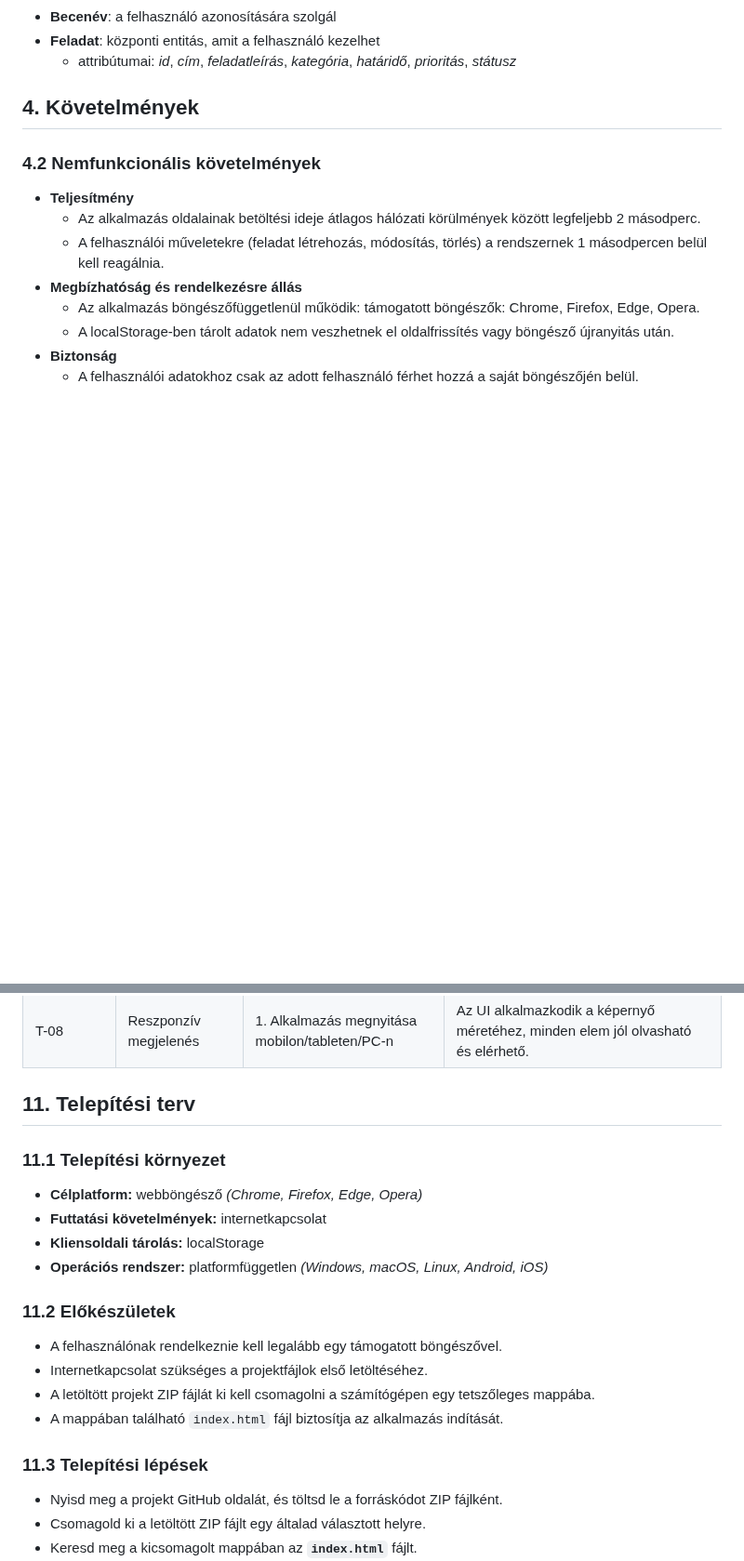
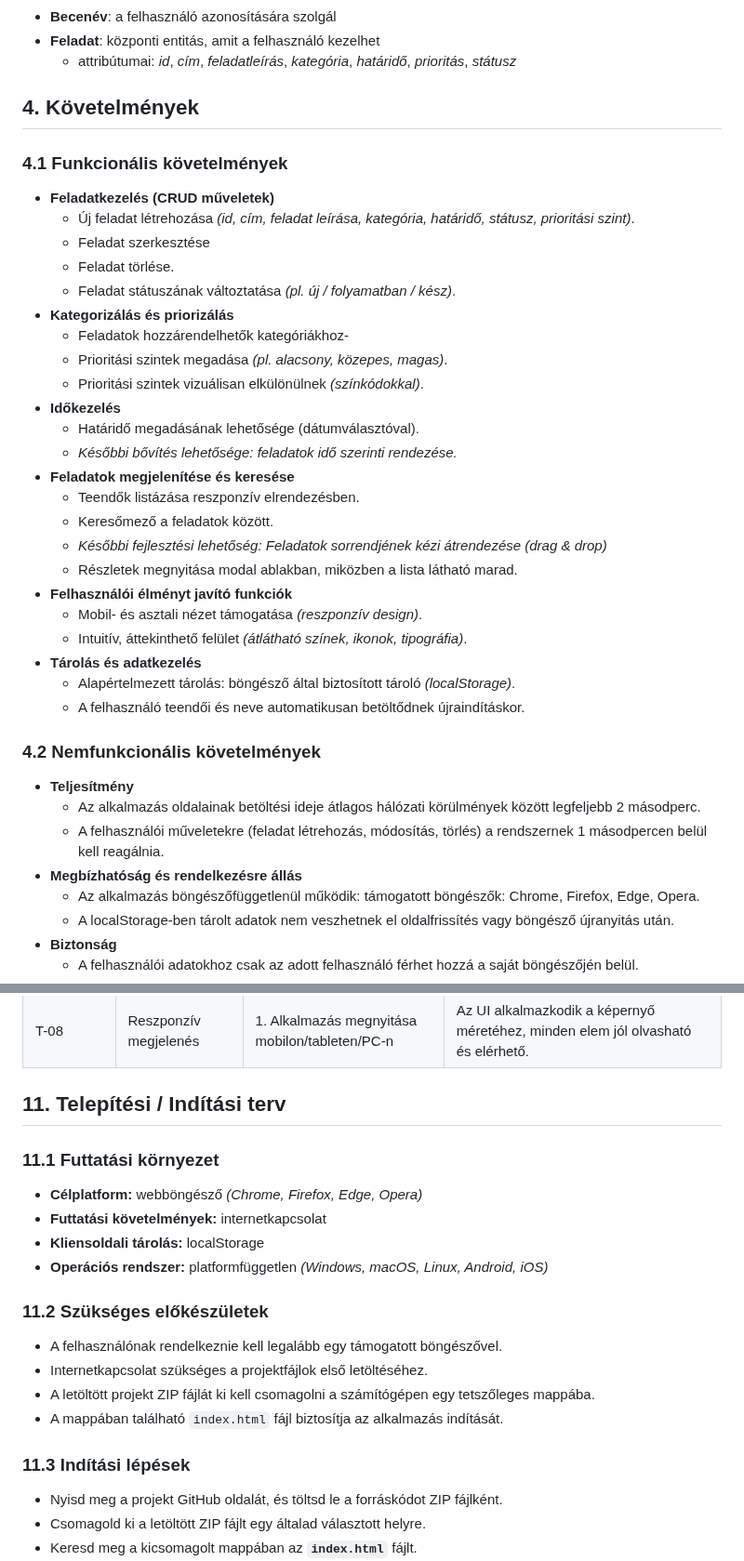
Before and after one commit to SzollosBoglarka/todo_mini_project, a Markdown page: rendszer_specifikacio/rendszer_spec.md, 2 parts joined by grey strips. Shown at 93% size. Drawn GitHub-style; blank space fills up the shorter version.

Commit message:
docs: add chapters 4.1 and 7 to rendszer_spec.md

```diff
--- a/rendszer_specifikacio/rendszer_spec.md
+++ b/rendszer_specifikacio/rendszer_spec.md
@@ -62,6 +62,33 @@ A mindennapi életben számtalan teendőnk akad, amelyeket sokszor rendszertelen
     * attribútumai: *id*, *cím*, *feladatleírás*, *kategória*, *határidő*, *prioritás*, *státusz*
 
 ## 4. Követelmények
+
+### 4.1 Funkcionális követelmények
+
+- **Feladatkezelés (CRUD műveletek)**
+    - Új feladat létrehozása *(id, cím, feladat leírása, kategória, határidő, státusz, prioritási szint)*.
+    - Feladat szerkesztése
+    - Feladat törlése.
+    - Feladat státuszának változtatása *(pl. új / folyamatban / kész)*.
+- **Kategorizálás és priorizálás**
+    - Feladatok hozzárendelhetők kategóriákhoz-
+    - Prioritási szintek megadása *(pl. alacsony, közepes, magas)*.
+    - Prioritási szintek vizuálisan elkülönülnek *(színkódokkal)*.
+- **Időkezelés**
+    - Határidő megadásának lehetősége (dátumválasztóval).
+    - *Későbbi bővítés lehetősége: feladatok idő szerinti rendezése.*
+- **Feladatok megjelenítése és keresése**
+    - Teendők listázása reszponzív elrendezésben.
+    - Keresőmező a feladatok között.
+    - *Későbbi fejlesztési lehetőség: Feladatok sorrendjének kézi átrendezése (drag & drop)*
+    - Részletek megnyitása modal ablakban, miközben a lista látható marad.
+- **Felhasználói élményt javító funkciók**
+    - Mobil- és asztali nézet támogatása *(reszponzív design)*.
+    - Intuitív, áttekinthető felület *(átlátható színek, ikonok, tipográfia)*.
+- **Tárolás és adatkezelés**
+    - Alapértelmezett tárolás: böngésző által biztosított tároló *(localStorage)*.
+    - A felhasználó teendői és neve automatikusan betöltődnek újraindításkor.
+
 
 ### 4.2 Nemfunkcionális követelmények
 - **Teljesítmény**
@@ -248,20 +303,20 @@ A tesztelés célja, hogy biztosítsa az alkalmazás funkciói a specifikáción
 | T-07      | Részletek megjelenítése | 1. Kattintás a feladatmezőre                                                                 | Részletek megjelenése modal ablakban, miközben a lista látható marad                                                          |
 | T-08      | Reszponzív megjelenés   | 1. Alkalmazás megnyitása mobilon/tableten/PC-n                                               | Az UI alkalmazkodik a képernyő méretéhez, minden elem jól olvasható és elérhető.                                              |
 
-## 11. Telepítési terv
-### 11.1 Telepítési környezet
+## 11. Telepítési / Indítási terv
+### 11.1 Futtatási környezet
 - **Célplatform:** webböngésző *(Chrome, Firefox, Edge, Opera)*
 - **Futtatási követelmények:** internetkapcsolat
 - **Kliensoldali tárolás:** localStorage
 - **Operációs rendszer:** platformfüggetlen *(Windows, macOS, Linux, Android, iOS)*
 
-### 11.2 Előkészületek
+### 11.2 Szükséges előkészületek
 - A felhasználónak rendelkeznie kell legalább egy támogatott böngészővel.
 - Internetkapcsolat szükséges a projektfájlok első letöltéséhez.
 - A letöltött projekt ZIP fájlát ki kell csomagolni a számítógépen egy tetszőleges mappába.
 - A mappában található `index.html` fájl biztosítja az alkalmazás indítását.
 
-### 11.3 Telepítési lépések
+### 11.3 Indítási lépések
 - Nyisd meg a projekt GitHub oldalát, és töltsd le a forráskódot ZIP fájlként.
 - Csomagold ki a letöltött ZIP fájlt egy általad választott helyre.
 - Keresd meg a kicsomagolt mappában az **`index.html`** fájlt.
```
Also changed, not shown: other parts of rendszer_specifikacio/rendszer_spec.md (+29 -1 lines).
